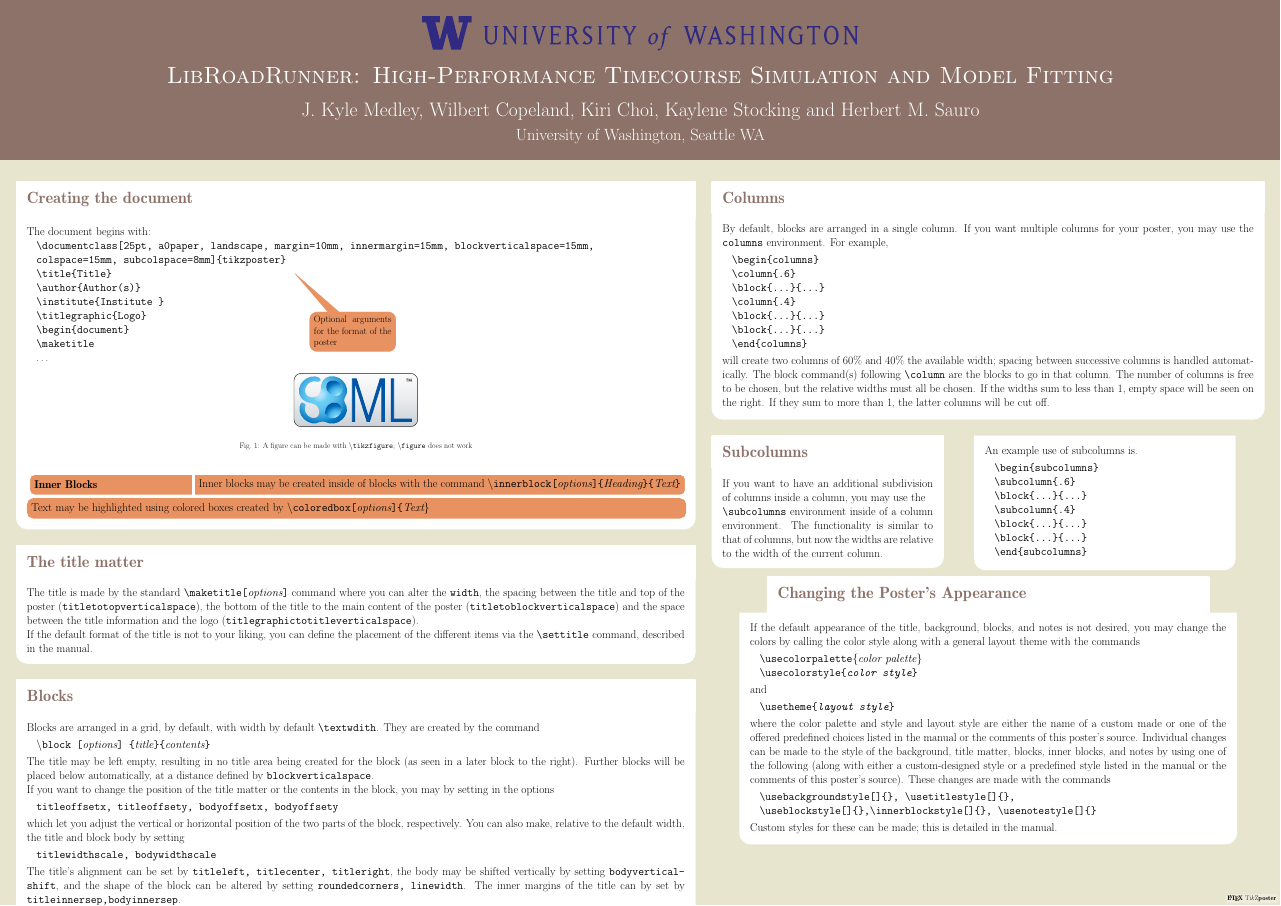
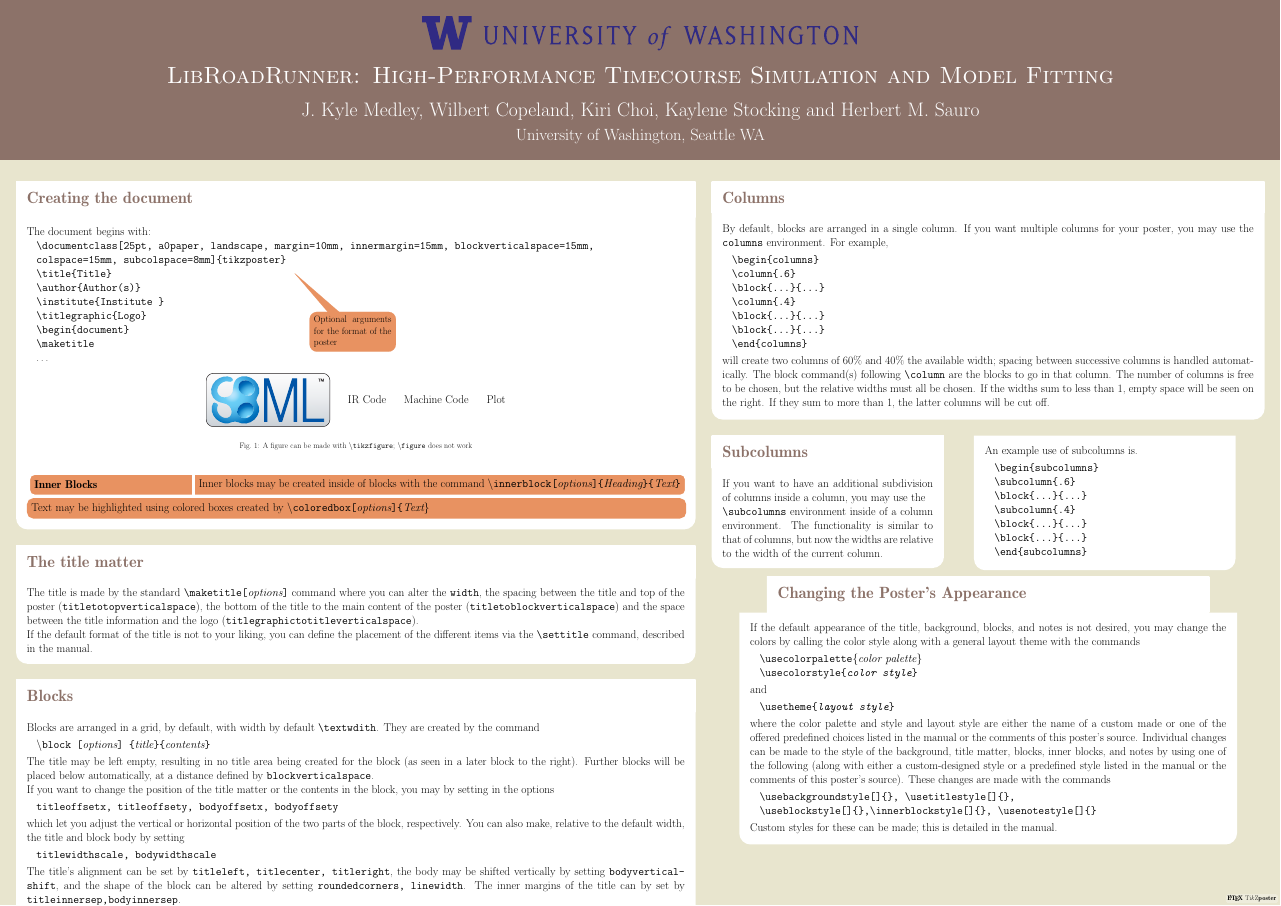
Before and after one commit to 0u812/roadrunner-poster, a LaTeX poster (tikzposter-example.tex): the whole page. Compiled offline with pdfLaTeX; a LaTeX package or settings file that is missing is left out.

Commit message:
add node placeholders

```diff
--- a/tikzposter-example.tex
+++ b/tikzposter-example.tex
@@ -51,6 +51,7 @@
 \usecolorstyle[colorPalette=BrownBlueOrange,colorTwo=mybgcolor]
 {Germany}
 
+\usetikzlibrary{arrows,positioning}
 
  \begin{document}
 
@@ -74,6 +75,9 @@
          \begin{tikzfigure}[A figure can be made with \bs \texttt{tikzfigure}; \bs\texttt{figure} does not work]
       \begin{tikzpicture}
         \node (sbmllogo) {\includegraphics[scale=6.0]{sbml-logo.pdf}};
+        \node (ircode)[right=of sbmllogo] {IR Code};
+        \node (machinecode)[right=of ircode] {Machine Code};
+        \node (simplot)[right=of machinecode] {Plot};
       \end{tikzpicture}
          \end{tikzfigure}
  \innerblock[]{Inner Blocks}{Inner blocks may be created inside of blocks with the command \bs\texttt{innerblock[{\it options}]\{{\it Heading}\}\{{\it Text}\}} }
```
